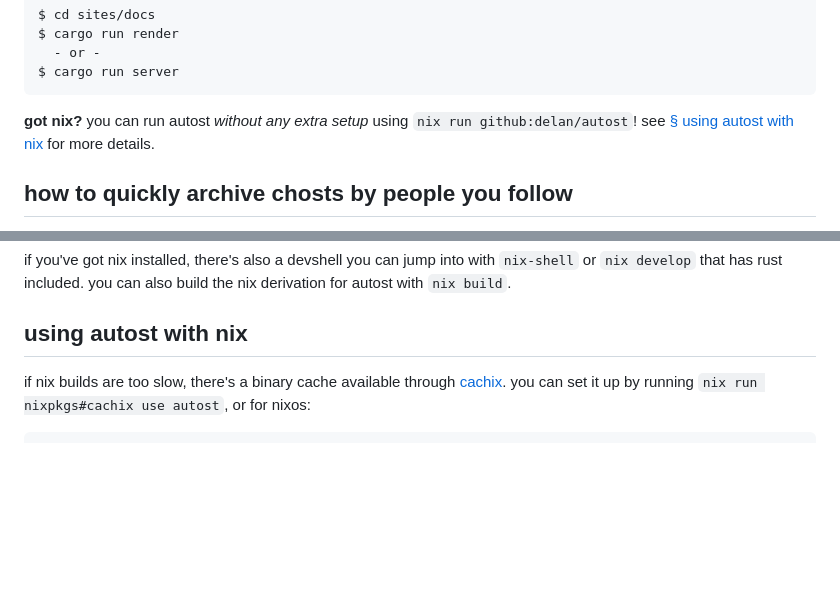
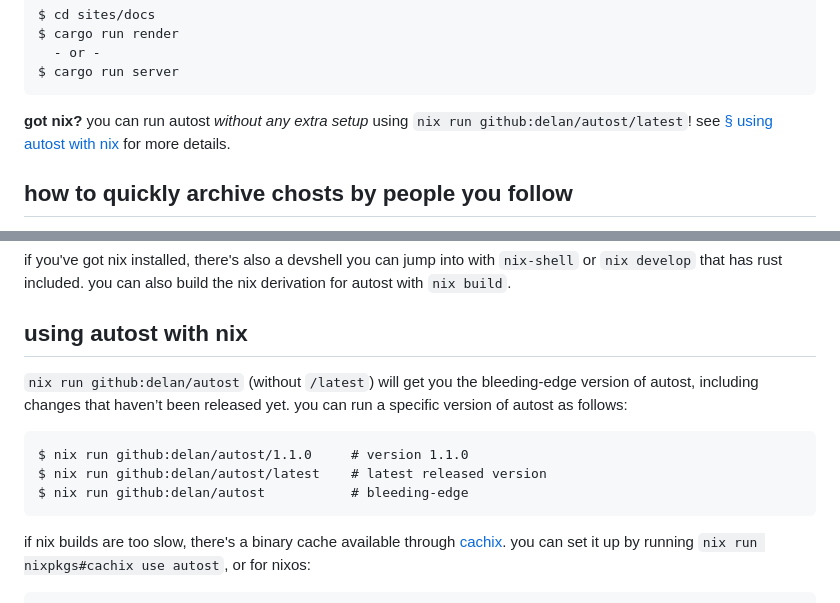
Before and after one commit to delan/autost, a Markdown page: README.md, 2 parts joined by grey strips. Drawn GitHub-style; blank space fills up the shorter version.

Commit message:
add latest release branch for nix; document release process

````diff
--- a/README.md
+++ b/README.md
@@ -22,7 +22,7 @@ $ cargo run render
 $ cargo run server
 ```
 
-**got nix?** you can run autost *without any extra setup* using `nix run github:delan/autost`! see [§ using autost with nix](#using-autost-with-nix) for more details.
+**got nix?** you can run autost *without any extra setup* using `nix run github:delan/autost/latest`! see [§ using autost with nix](#using-autost-with-nix) for more details.
 
 ## how to quickly archive chosts by people you follow
 
@@ -207,6 +207,14 @@ if you've got nix installed, there's also a devshell you can jump into with `nix
 
 ## using autost with nix
 
+`nix run github:delan/autost` (without `/latest`) will get you the bleeding-edge version of autost, including changes that haven’t been released yet. you can run a specific version of autost as follows:
+
+```
+$ nix run github:delan/autost/1.1.0     # version 1.1.0
+$ nix run github:delan/autost/latest    # latest released version
+$ nix run github:delan/autost           # bleeding-edge
+```
+
 if nix builds are too slow, there's a binary cache available through [cachix](https://cachix.org). you can set it up by running `nix run nixpkgs#cachix use autost`, or for nixos:
 ```nix
 {
````
Also changed, not shown: CHANGELOG.md (+3 -1 lines), how-to-release.md (added, +9 -0 lines).
